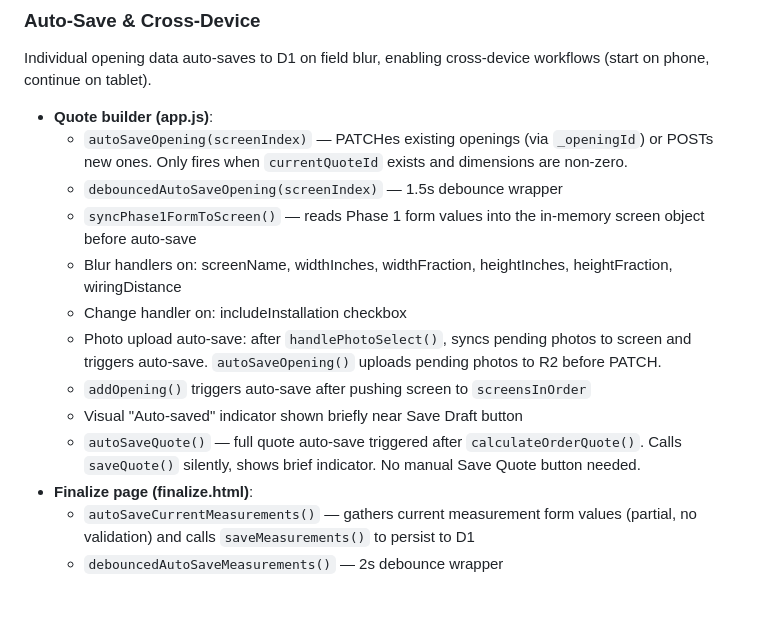
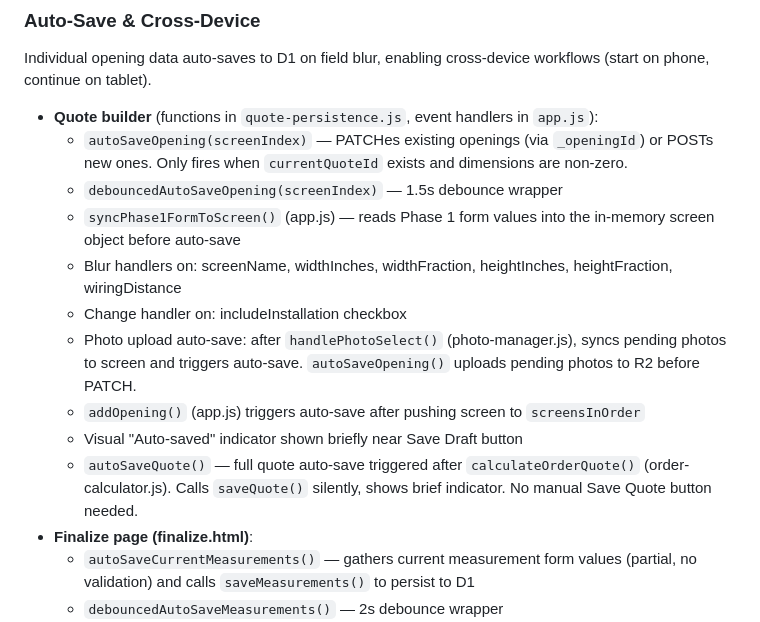
Before and after one commit to rollashield/screen-quote-tool, a Markdown page: CLAUDE.md, the part around one of its changes. GitHub-like rendering; blank space fills up the shorter version.

```diff
--- a/CLAUDE.md
+++ b/CLAUDE.md
@@ -212,16 +226,16 @@ First-class D1 tables for contacts, properties, openings, and quote line items.
 ### Auto-Save & Cross-Device
 Individual opening data auto-saves to D1 on field blur, enabling cross-device workflows (start on phone, continue on tablet).
 
-- **Quote builder (app.js)**:
+- **Quote builder** (functions in `quote-persistence.js`, event handlers in `app.js`):
   - `autoSaveOpening(screenIndex)` — PATCHes existing openings (via `_openingId`) or POSTs new ones. Only fires when `currentQuoteId` exists and dimensions are non-zero.
   - `debouncedAutoSaveOpening(screenIndex)` — 1.5s debounce wrapper
-  - `syncPhase1FormToScreen()` — reads Phase 1 form values into the in-memory screen object before auto-save
+  - `syncPhase1FormToScreen()` (app.js) — reads Phase 1 form values into the in-memory screen object before auto-save
   - Blur handlers on: screenName, widthInches, widthFraction, heightInches, heightFraction, wiringDistance
   - Change handler on: includeInstallation checkbox
-  - Photo upload auto-save: after `handlePhotoSelect()`, syncs pending photos to screen and triggers auto-save. `autoSaveOpening()` uploads pending photos to R2 before PATCH.
-  - `addOpening()` triggers auto-save after pushing screen to `screensInOrder`
+  - Photo upload auto-save: after `handlePhotoSelect()` (photo-manager.js), syncs pending photos to screen and triggers auto-save. `autoSaveOpening()` uploads pending photos to R2 before PATCH.
+  - `addOpening()` (app.js) triggers auto-save after pushing screen to `screensInOrder`
   - Visual "Auto-saved" indicator shown briefly near Save Draft button
-  - `autoSaveQuote()` — full quote auto-save triggered after `calculateOrderQuote()`. Calls `saveQuote()` silently, shows brief indicator. No manual Save Quote button needed.
+  - `autoSaveQuote()` — full quote auto-save triggered after `calculateOrderQuote()` (order-calculator.js). Calls `saveQuote()` silently, shows brief indicator. No manual Save Quote button needed.
 - **Finalize page (finalize.html)**:
   - `autoSaveCurrentMeasurements()` — gathers current measurement form values (partial, no validation) and calls `saveMeasurements()` to persist to D1
   - `debouncedAutoSaveMeasurements()` — 2s debounce wrapper
```
Also changed, not shown: other parts of CLAUDE.md (+22 -8 lines).
